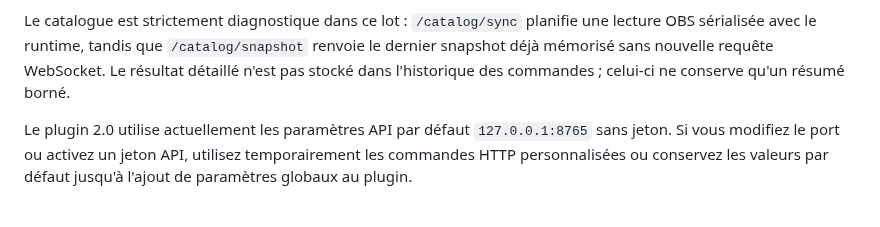
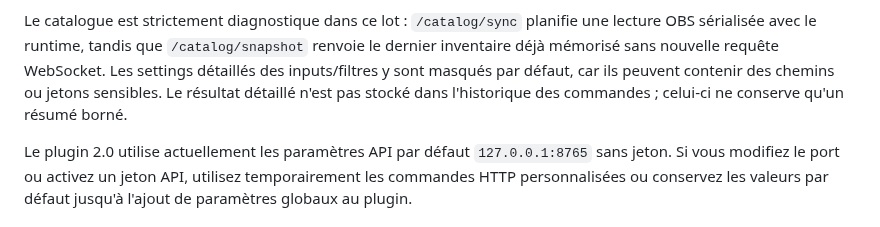
Before and after one commit to Ducrosr/StreamStateRouter, a Markdown page: README.md, the part around the change. GitHub-like rendering.

Commit message:
docs: note catalog snapshot redaction

```diff
--- a/README.md
+++ b/README.md
@@ -349,9 +349,11 @@ Un plugin Stream Deck natif est fourni dans `streamdeck-plugin/` avec les action
 
 Le catalogue est strictement diagnostique dans ce lot : `/catalog/sync`
 planifie une lecture OBS sérialisée avec le runtime, tandis que
-`/catalog/snapshot` renvoie le dernier snapshot déjà mémorisé sans nouvelle
-requête WebSocket. Le résultat détaillé n'est pas stocké dans l'historique des
-commandes ; celui-ci ne conserve qu'un résumé borné.
+`/catalog/snapshot` renvoie le dernier inventaire déjà mémorisé sans nouvelle
+requête WebSocket. Les settings détaillés des inputs/filtres y sont masqués par
+défaut, car ils peuvent contenir des chemins ou jetons sensibles. Le résultat
+détaillé n'est pas stocké dans l'historique des commandes ; celui-ci ne conserve
+qu'un résumé borné.
 
 Le plugin 2.0 utilise actuellement les paramètres API par défaut `127.0.0.1:8765` sans jeton. Si vous modifiez le port ou activez un jeton API, utilisez temporairement les commandes HTTP personnalisées ou conservez les valeurs par défaut jusqu'à l'ajout de paramètres globaux au plugin.
 
```
